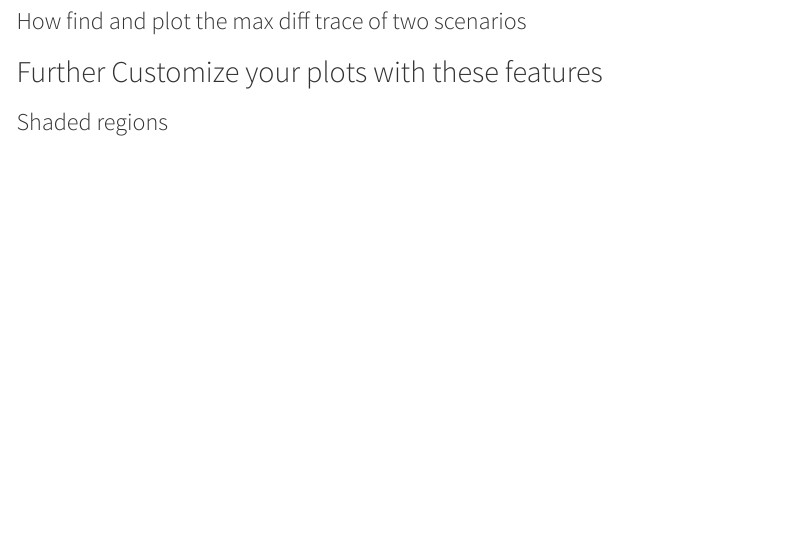
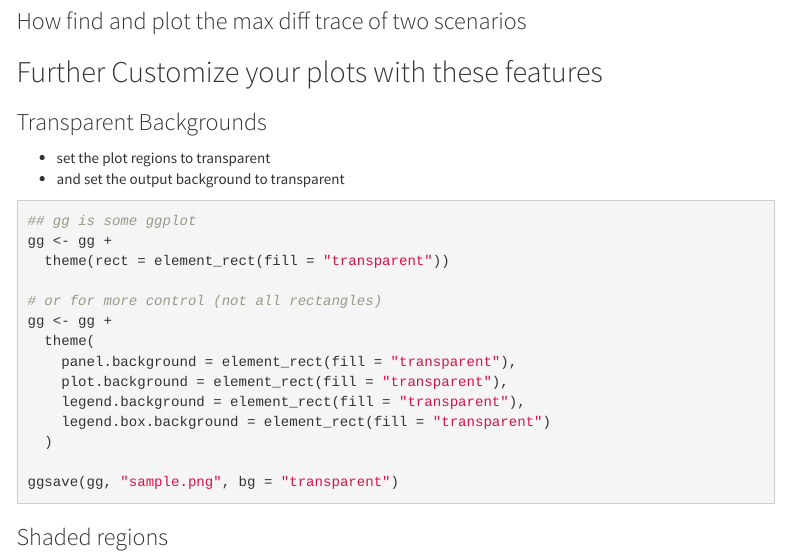
Before and after one commit to usbr/RW-RDF-Process-Plot, an R Markdown document (index.Rmd): the page in a window 1100 px wide, from 9440 px down. Rendered offline with R 4.5, knitr and Pandoc, with nearby package versions; some code elsewhere in the file could not run offline; menus at the side of the page are left out.

Commit message:
added plotting with transparent background

````diff
--- a/index.Rmd
+++ b/index.Rmd
@@ -378,6 +378,28 @@ rdftbl %>%
 
 ## Further Customize your plots with these features
 
+### Transparent Backgrounds
+
+- set the plot regions to transparent
+- and set the output background to transparent
+
+```{r, eval=FALSE}
+## gg is some ggplot
+gg <- gg +
+  theme(rect = element_rect(fill = "transparent"))
+
+# or for more control (not all rectangles)
+gg <- gg +
+  theme(
+    panel.background = element_rect(fill = "transparent"),
+    plot.background = element_rect(fill = "transparent"),
+    legend.background = element_rect(fill = "transparent"),
+    legend.box.background = element_rect(fill = "transparent")
+  )
+
+ggsave(gg, "sample.png", bg = "transparent")
+```
+
 ### Shaded regions
 
 ### Horizontal lines for only part of the x-axis
````
Also changed, not shown: index.html.
